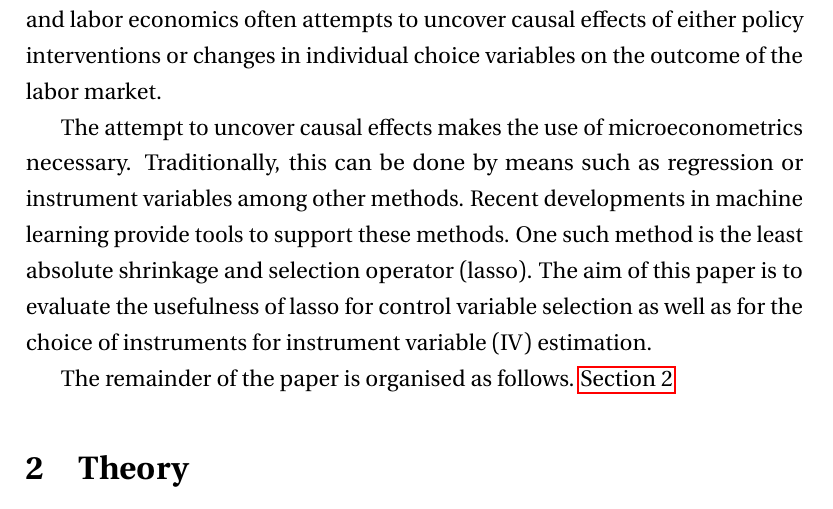
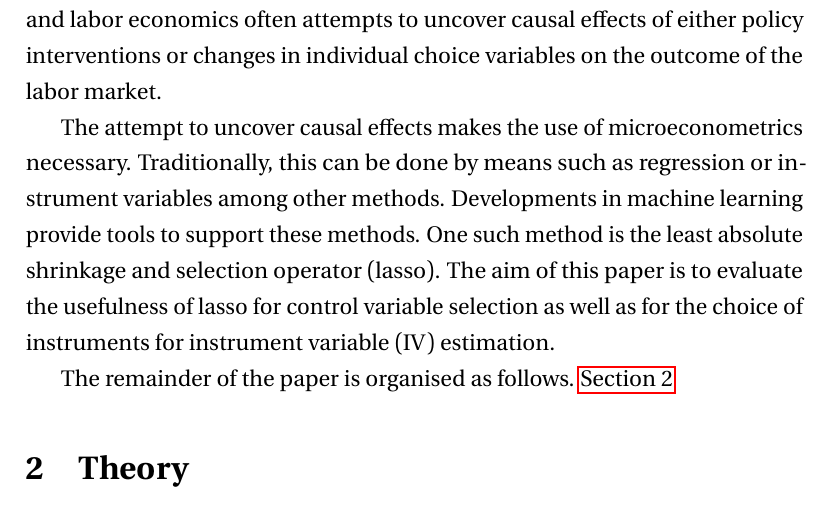
Before and after one commit to mhwachter/rm_econometrics, a LaTeX paper (paper/paper.tex): part of page 2 of 2, cut so that both start at the same text. Compiled offline with pdfLaTeX.

Commit message:
Worked on Introduction

```diff
--- a/paper/paper.tex
+++ b/paper/paper.tex
@@ -76,7 +76,7 @@ Naturally, this includes a wide range of topics.
 One of these topics is the use of levers, available to policymakers, to intervene in the labor market.
 Due to this, research in labor economics and policy are closely connected and labor economics often attempts to uncover causal effects of either policy interventions or changes in individual choice variables on the outcome of the labor market.
 
-The attempt to uncover causal effects makes the use of microeconometrics necessary. Traditionally, this can be done by means such as regression or instrument variables among other methods. Recent developments in machine learning provide tools to support these methods. One such method is the least absolute shrinkage and selection operator (lasso). The aim of this paper is to evaluate the usefulness of lasso for control variable selection as well as for the choice of instruments for instrument variable (IV) estimation.
+The attempt to uncover causal effects makes the use of microeconometrics necessary. Traditionally, this can be done by means such as regression or instrument variables among other methods. Developments in machine learning provide tools to support these methods. One such method is the least absolute shrinkage and selection operator (lasso). The aim of this paper is to evaluate the usefulness of lasso for control variable selection as well as for the choice of instruments for instrument variable (IV) estimation.
 
 The remainder of the paper is organised as follows. \hyperref[sec:theory]{Section 2}
 
```
